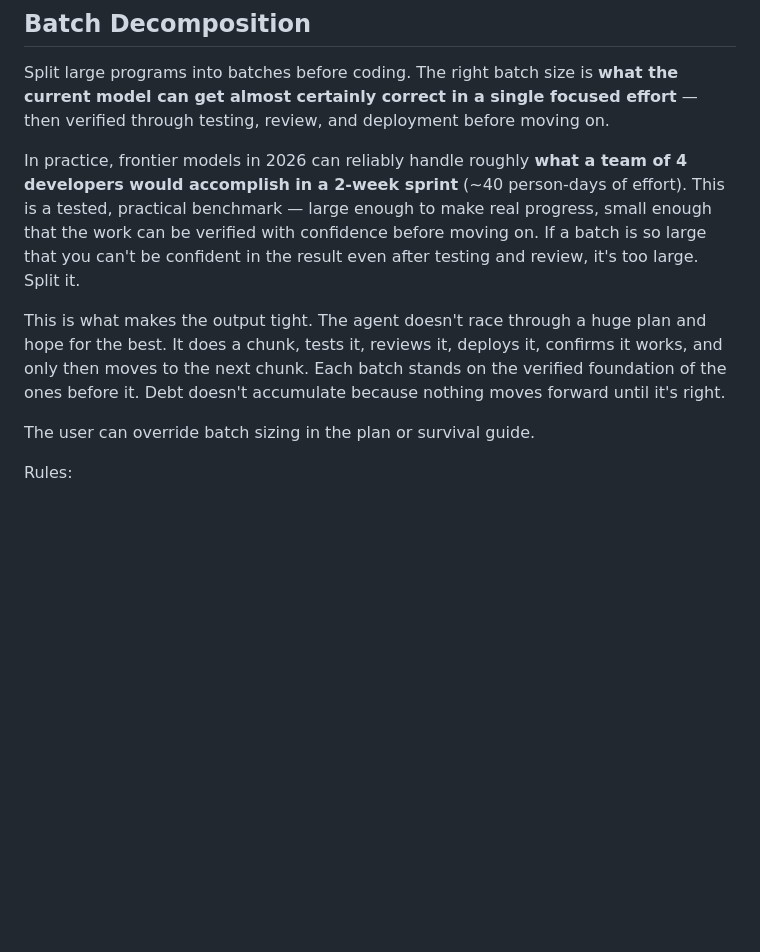
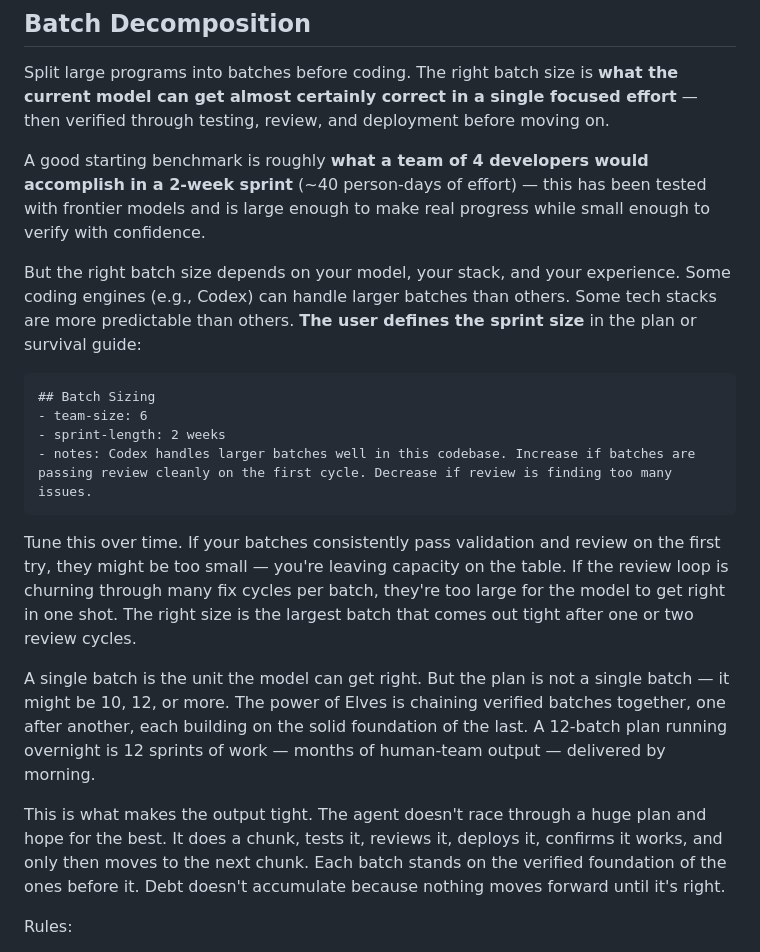
Before and after one commit to aigorahub/elves, a Markdown page: SKILL.md, the part around the change. GitHub-like rendering; blank space fills up the shorter version.

Commit message:
feat: user-defined sprint size and multi-batch chaining clarity
- Batch sizing is user-defined, not a fixed default. Different models
  and stacks can handle different sizes. Codex can push larger batches
  than Claude Code in some codebases.
- Added tuning guidance: increase if batches pass review on first cycle,
  decrease if review loop churns. The right size is the largest batch
  that comes out tight after one or two review cycles.
- Made the multi-batch chaining explicit: a plan might be 12 batches.
  A 12-batch overnight run is 12 sprints — months of human output —
  delivered by morning. That's the leverage.

````diff
--- a/SKILL.md
+++ b/SKILL.md
@@ -98,11 +98,22 @@ If a PR already exists on the current branch, detect it and skip this setup.
 
 Split large programs into batches before coding. The right batch size is **what the current model can get almost certainly correct in a single focused effort** — then verified through testing, review, and deployment before moving on.
 
-In practice, frontier models in 2026 can reliably handle roughly **what a team of 4 developers would accomplish in a 2-week sprint** (~40 person-days of effort). This is a tested, practical benchmark — large enough to make real progress, small enough that the work can be verified with confidence before moving on. If a batch is so large that you can't be confident in the result even after testing and review, it's too large. Split it.
+A good starting benchmark is roughly **what a team of 4 developers would accomplish in a 2-week sprint** (~40 person-days of effort) — this has been tested with frontier models and is large enough to make real progress while small enough to verify with confidence.
+
+But the right batch size depends on your model, your stack, and your experience. Some coding engines (e.g., Codex) can handle larger batches than others. Some tech stacks are more predictable than others. **The user defines the sprint size** in the plan or survival guide:
+
+```markdown
+## Batch Sizing
+- team-size: 6
+- sprint-length: 2 weeks
+- notes: Codex handles larger batches well in this codebase. Increase if batches are passing review cleanly on the first cycle. Decrease if review is finding too many issues.
+```
+
+Tune this over time. If your batches consistently pass validation and review on the first try, they might be too small — you're leaving capacity on the table. If the review loop is churning through many fix cycles per batch, they're too large for the model to get right in one shot. The right size is the largest batch that comes out tight after one or two review cycles.
+
+A single batch is the unit the model can get right. But the plan is not a single batch — it might be 10, 12, or more. The power of Elves is chaining verified batches together, one after another, each building on the solid foundation of the last. A 12-batch plan running overnight is 12 sprints of work — months of human-team output — delivered by morning.
 
 This is what makes the output tight. The agent doesn't race through a huge plan and hope for the best. It does a chunk, tests it, reviews it, deploys it, confirms it works, and only then moves to the next chunk. Each batch stands on the verified foundation of the ones before it. Debt doesn't accumulate because nothing moves forward until it's right.
-
-The user can override batch sizing in the plan or survival guide.
 
 Rules:
 - Each batch must be independently shippable: code, tests, docs, and passing review.
````
